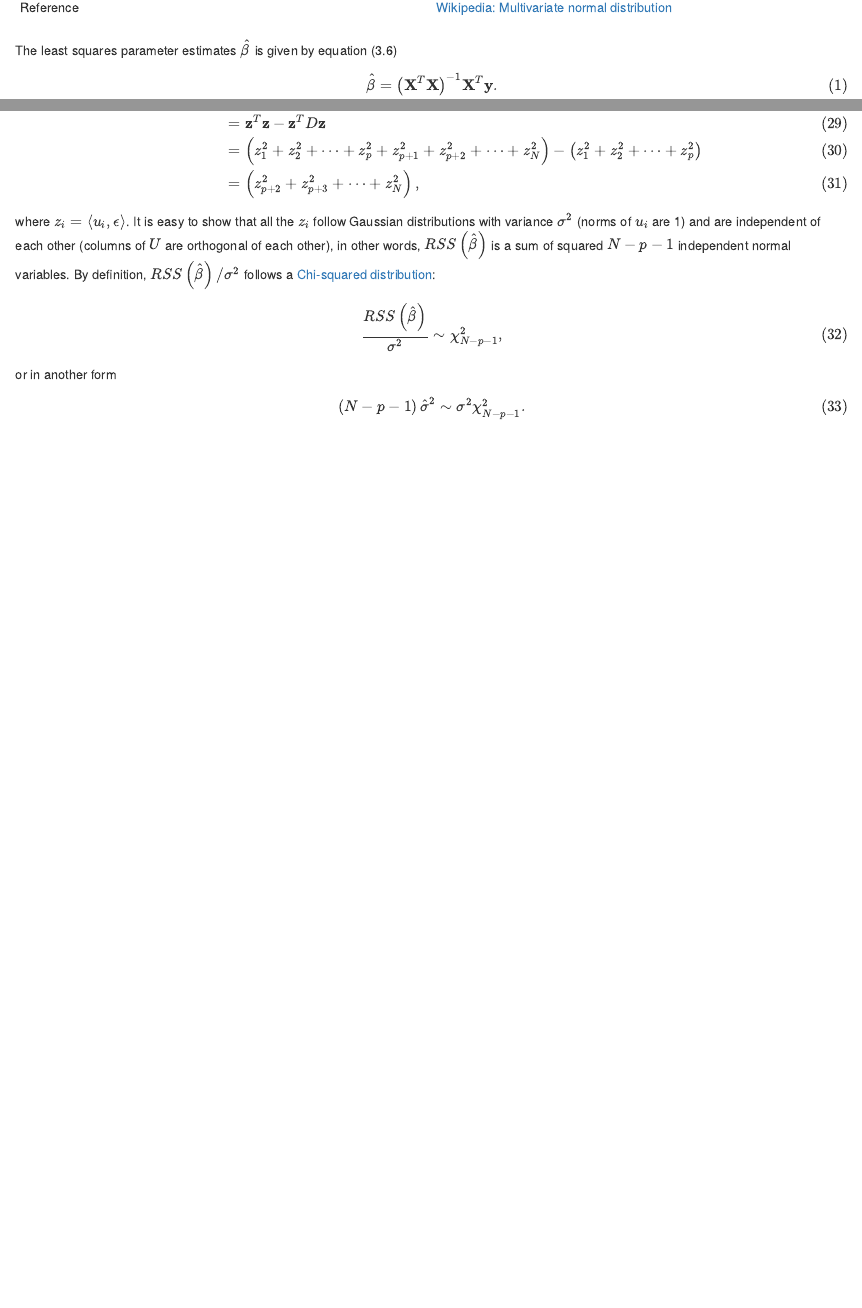
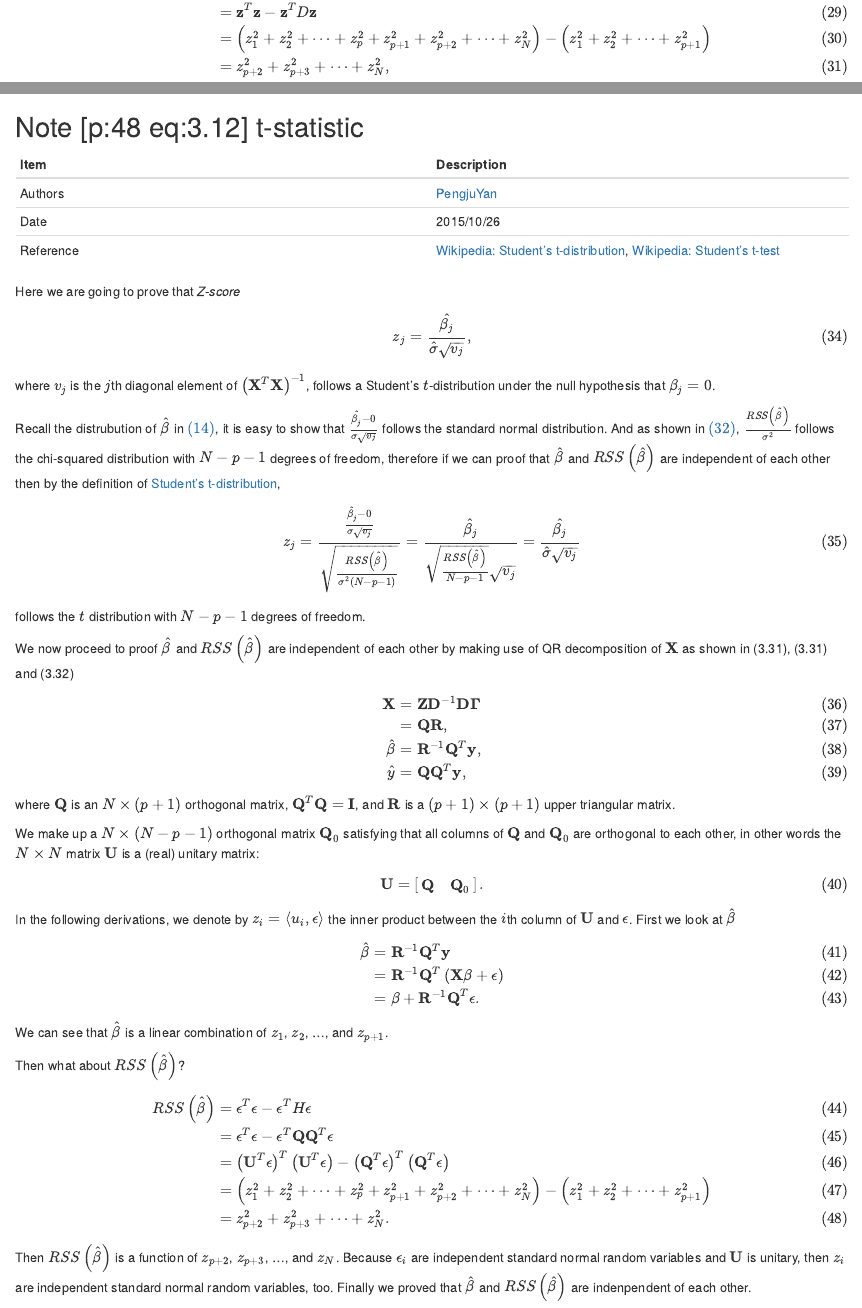
Before and after one commit to AlipayAlgorithms/esl-solutions, an R Markdown document (chapter-03.Rmd): the page in a window 1100 px wide, from 300 px down before the commit and from 2140 px down after it, and a second part further down, joined at a grey line. Rendered offline with R 4.5, knitr and Pandoc, with nearby package versions.

Commit message:
Note [p:48 eq:3.12] t-statistic.

```diff
--- a/chapter-03.Rmd
+++ b/chapter-03.Rmd
@@ -164,3 +168,86 @@ $$
 \left(N-p-1\right)\hat{\sigma}^2 \sim \sigma^2\chi_{N-p-1}^2.
 \end{equation}
 $$
+
+---
+
+## Note [p:48 eq:3.12] t-statistic
+
+Item | Description
+--- | ---
+Authors | [PengjuYan](https://github.com/PengjuYan)
+Date | 2015/10/26
+Reference | [Wikipedia: Student's t-distribution][wikipedia-student's-t-distribution], [Wikipedia: Student's t-test][wikipedia-student's-t-test]
+
+[wikipedia-student's-t-distribution]: https://en.wikipedia.org/wiki/Student's_t-distribution
+[wikipedia-student's-t-test]: https://en.wikipedia.org/wiki/Student's_t-test
+
+Here we are going to prove that _Z-score_
+
+$$
+\begin{equation}
+z_j = \frac{\hat{\beta_j}}{\hat{\sigma}\sqrt{v_j}},
+\end{equation}
+$$
+
+where $v_j$ is the $j$th diagonal element of $\left(\mathbf{X}^T\mathbf{X}\right)^{−1}$, follows a Student's $t$-distribution under the null hypothesis that $\beta_j = 0$.
+
+Recall the distrubution of $\hat{\beta}$ in $\eqref{eq:beta-hat-distribution}$, it is easy to show that $\frac{\hat{\beta_j}-0}{\sigma\sqrt{v_j}}$ follows the standard normal distribution. And as shown in $\eqref{eq:rss-distribution}$, $\frac{RSS\left(\hat{\beta}\right)}{\sigma^2}$ follows the chi-squared distribution with $N-p-1$ degrees of freedom, therefore if we can proof that $\hat{\beta}$ and $RSS\left(\hat{\beta}\right)$ are independent of each other then by the definition of [Student's t-distribution][wikipedia-student's-t-distribution],
+
+$$
+\begin{equation}
+z_j = \frac{\frac{\hat{\beta_j}-0}{\sigma\sqrt{v_j}}}{\sqrt{\frac{RSS\left(\hat{\beta}\right)}{\sigma^2 \left(N-p-1\right)}}} = \frac{\hat{\beta_j}}{\sqrt{\frac{RSS\left(\hat{\beta}\right)}{N-p-1}}\sqrt{v_j}} = \frac{\hat{\beta_j}}{\hat{\sigma}\sqrt{v_j}}
+\end{equation}
+$$
+
+follows the $t$ distribution with $N−p−1$ degrees of freedom.
+
+We now proceed to proof $\hat{\beta}$ and $RSS\left(\hat{\beta}\right)$ are independent of each other by making use of QR decomposition of $\mathbf{X}$ as shown in (3.31), (3.31) and (3.32)
+
+$$
+\begin{align}
+\mathbf{X}
+&= \mathbf{Z}\mathbf{D}^{-1}\mathbf{D}\mathbf{\Gamma} \\
+&= \mathbf{Q}\mathbf{R}, \\
+\hat{\beta} &= \mathbf{R}^{-1}\mathbf{Q}^T\mathbf{y}, \\
+\hat{y} &= \mathbf{Q}\mathbf{Q}^T\mathbf{y},
+\end{align}
+$$
+
+where $\mathbf{Q}$ is an $N\times\left(p+1\right)$ orthogonal matrix, $\mathbf{Q}^T\mathbf{Q} = \mathbf{I}$, and $\mathbf{R}$ is a $\left(p+1\right)\times\left(p+1\right)$ upper triangular matrix.
+
+We make up a $N\times\left(N-p-1\right)$ orthogonal matrix $\mathbf{Q}_0$ satisfying that all columns of $\mathbf{Q}$ and $\mathbf{Q}_0$ are orthogonal to each other, in other words the $N \times N$ matrix $\mathbf{U}$ is a (real) unitary matrix:
+
+$$
+\begin{equation}
+\mathbf{U} = \left[ \begin{array}{cc} \mathbf{Q} & \mathbf{Q}_0 \end{array} \right].
+\end{equation}
+$$
+
+In the following derivations, we denote by $z_i = \left<u_i, \mathbf{\epsilon}\right>$ the inner product between the $i$th column of $\mathbf{U}$ and $\mathbf{\epsilon}$. First we look at $\hat{\beta}$
+
+$$
+\begin{align}
+\hat{\beta}
+&= \mathbf{R}^{-1}\mathbf{Q}^T\mathbf{y} \\
+&= \mathbf{R}^{-1}\mathbf{Q}^T\left(\mathbf{X}\beta+\mathbf{\epsilon}\right) \\
+&= \beta + \mathbf{R}^{-1}\mathbf{Q}^T\mathbf{\epsilon}.
+\end{align}
+$$
+
+We can see that $\hat{\beta}$ is a linear combination of $z_1$, $z_2$, ..., and $z_{p+1}$.
+
+Then what about $RSS\left(\hat{\beta}\right)$?
+
+$$
+\begin{align}
+RSS\left(\hat{\beta}\right)
+&= \mathbf{\epsilon}^T\mathbf{\epsilon} - \mathbf{\epsilon}^TH\mathbf{\epsilon} \\
+&= \mathbf{\epsilon}^T\mathbf{\epsilon} - \mathbf{\epsilon}^T\mathbf{Q}\mathbf{Q}^T\mathbf{\epsilon} \\
+&= \left(\mathbf{U}^T\mathbf{\epsilon}\right)^T\left(\mathbf{U}^T\mathbf{\epsilon}\right) - \left(\mathbf{Q}^T\mathbf{\epsilon}\right)^T\left(\mathbf{Q}^T\mathbf{\epsilon}\right) \\
+&= \left(z_1^2 + z_2^2 + \dots + z_p^2 + z_{p+1}^2 + z_{p+2}^2 + \dots + z_N^2\right) - \left(z_1^2 + z_2^2 + \dots + z_{p+1}^2\right) \\
+&= z_{p+2}^2 + z_{p+3}^2 + \dots + z_N^2.
+\end{align}
+$$
+
+Then $RSS\left(\hat{\beta}\right)$ is a function of $z_{p+2}$, $z_{p+3}$, ..., and $z_N$. Because $\epsilon_i$ are independent standard normal random variables and $\mathbf{U}$ is unitary, then $z_i$ are independent standard normal random variables, too. Finally we proved that $\hat{\beta}$ and $RSS\left(\hat{\beta}\right)$ are indenpendent of each other.
```
Also changed, not shown: chapter-03.Rmd (10 more changed lines).
